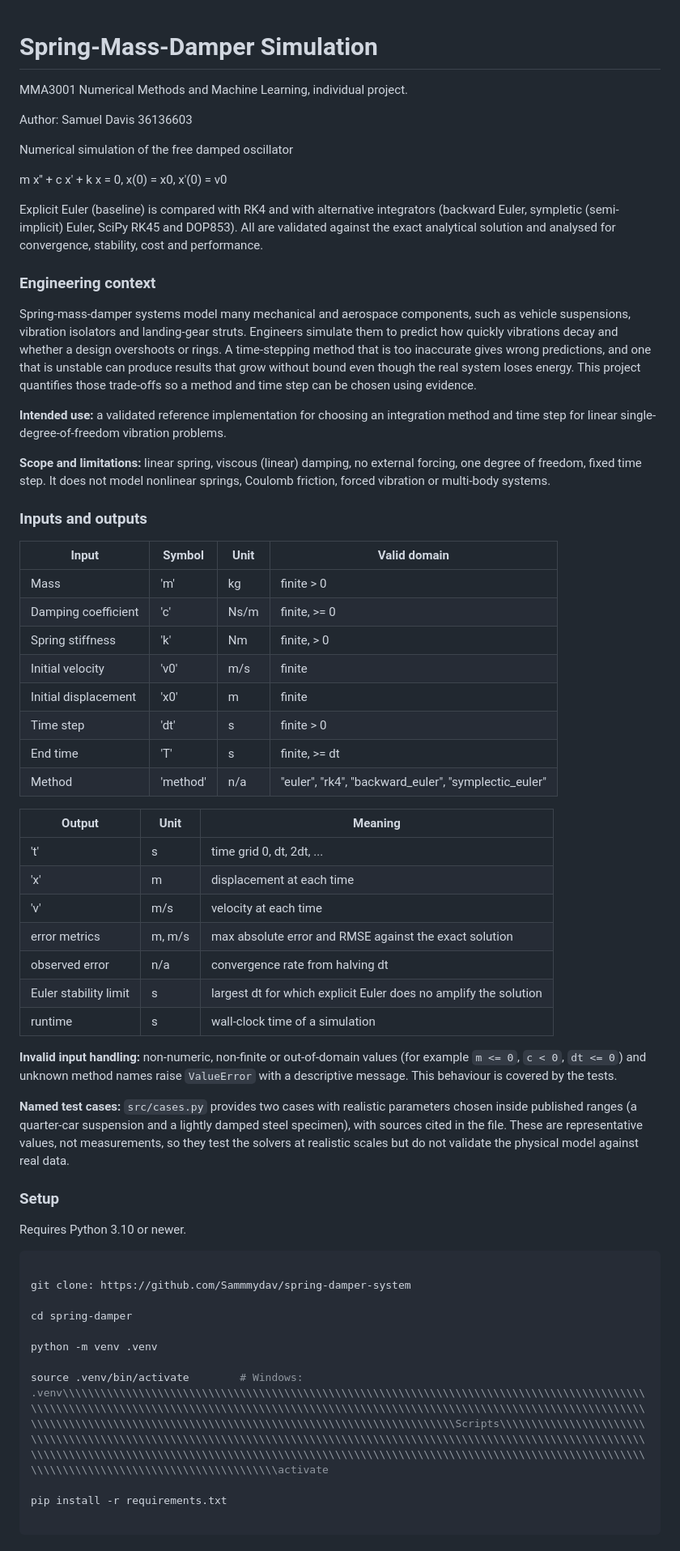
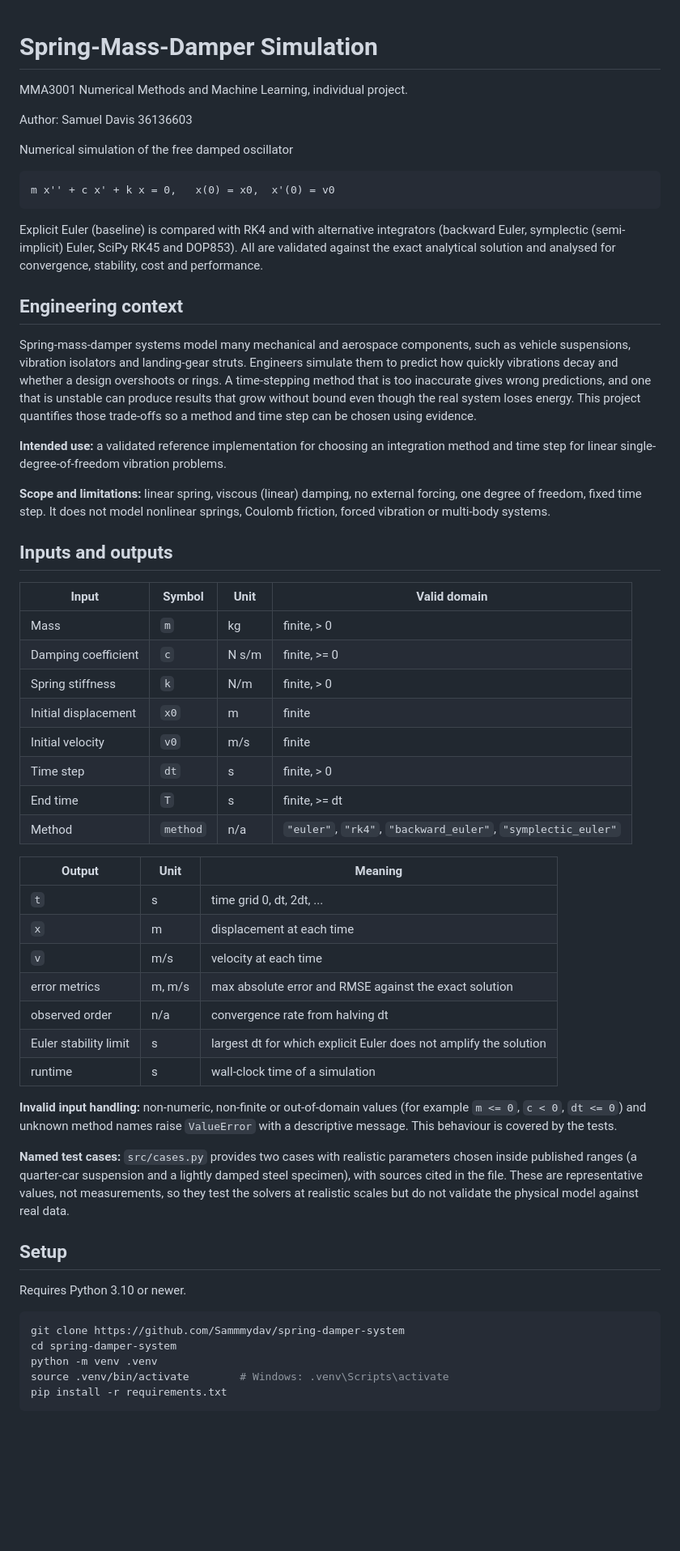
Before and after one commit to Sammmydav/spring-damper-system, a Markdown page: README.md, the part around one of its changes. Shown at 81% size. Drawn GitHub-style; blank space fills up the shorter version.

Commit message:
Fix README formatting

````diff
--- a/README.md
+++ b/README.md
@@ -1,95 +1,59 @@
 # Spring-Mass-Damper Simulation
-
-
 
 MMA3001 Numerical Methods and Machine Learning, individual project.
 
 Author: Samuel Davis 36136603
 
-
-
 Numerical simulation of the free damped oscillator
 
+    m x'' + c x' + k x = 0,   x(0) = x0,  x'(0) = v0
 
+Explicit Euler (baseline) is compared with RK4 and with alternative integrators (backward Euler, symplectic (semi-implicit) Euler, SciPy RK45 and DOP853). All are validated against the exact analytical solution and analysed for convergence, stability, cost and performance.
 
-&#x20;   m x'' + c x' + k x = 0,   x(0) = x0,  x'(0) = v0
-
-
-
-Explicit Euler (baseline) is compared with RK4 and with alternative integrators (backward Euler, sympletic (semi-implicit) Euler, SciPy RK45 and DOP853). All are validated against the exact analytical solution and analysed for convergence, stability, cost and performance.
-
-### Engineering context
-
-
+## Engineering context
 
 Spring-mass-damper systems model many mechanical and aerospace components, such as vehicle suspensions, vibration isolators and landing-gear struts. Engineers simulate them to predict how quickly vibrations decay and whether a design overshoots or rings. A time-stepping method that is too inaccurate gives wrong predictions, and one that is unstable can produce results that grow without bound even though the real system loses energy. This project quantifies those trade-offs so a method and time step can be chosen using evidence.
 
-
-
 **Intended use:** a validated reference implementation for choosing an integration method and time step for linear single-degree-of-freedom vibration problems.
-
-
 
 **Scope and limitations:** linear spring, viscous (linear) damping, no external forcing, one degree of freedom, fixed time step. It does not model nonlinear springs, Coulomb friction, forced vibration or multi-body systems.
 
+## Inputs and outputs
 
+| Input | Symbol | Unit | Valid domain |
+|---|---|---|---|
+| Mass | `m` | kg | finite, > 0 |
+| Damping coefficient | `c` | N s/m | finite, >= 0 |
+| Spring stiffness | `k` | N/m | finite, > 0 |
+| Initial displacement | `x0` | m | finite |
+| Initial velocity | `v0` | m/s | finite |
+| Time step | `dt` | s | finite, > 0 |
+| End time | `T` | s | finite, >= dt |
+| Method | `method` | n/a | `"euler"`, `"rk4"`, `"backward_euler"`, `"symplectic_euler"` |
 
-### Inputs and outputs
-
-
-
-|**Input**|**Symbol**|**Unit**|**Valid domain**|
-|-|-|-|-|
-|Mass|'m'|kg|finite > 0|
-|Damping coefficient|'c'|Ns/m|finite, >= 0|
-|Spring stiffness|'k'|Nm|finite, > 0|
-|Initial velocity|'v0'|m/s|finite|
-|Initial displacement|'x0'|m|finite|
-|Time step|'dt'|s|finite > 0|
-|End time|'T'|s|finite, >= dt|
-|Method|'method'|n/a|"euler", "rk4", "backward\_euler", "symplectic\_euler"|
-
-
-
-|**Output**|**Unit**|**Meaning**|
-|-|-|-|
-|'t'|s|time grid 0, dt, 2dt, ...|
-|'x'|m|displacement at each time|
-|'v'|m/s|velocity at each time|
-|error metrics|m, m/s|max absolute error and RMSE against the exact solution|
-|observed error|n/a|convergence rate from halving dt|
-|Euler stability limit|s|largest dt for which explicit Euler does no amplify the solution|
-|runtime|s|wall-clock time of a simulation|
-
-
+| Output | Unit | Meaning |
+|---|---|---|
+| `t` | s | time grid 0, dt, 2dt, ... |
+| `x` | m | displacement at each time |
+| `v` | m/s | velocity at each time |
+| error metrics | m, m/s | max absolute error and RMSE against the exact solution |
+| observed order | n/a | convergence rate from halving dt |
+| Euler stability limit | s | largest dt for which explicit Euler does not amplify the solution |
+| runtime | s | wall-clock time of a simulation |
 
 **Invalid input handling:** non-numeric, non-finite or out-of-domain values (for example `m <= 0`, `c < 0`, `dt <= 0`) and unknown method names raise `ValueError` with a descriptive message. This behaviour is covered by the tests.
 
-
-
 **Named test cases:** `src/cases.py` provides two cases with realistic parameters chosen inside published ranges (a quarter-car suspension and a lightly damped steel specimen), with sources cited in the file. These are representative values, not measurements, so they test the solvers at realistic scales but do not validate the physical model against real data.
 
-
-
-### Setup
-
-
+## Setup
 
 Requires Python 3.10 or newer.
 
-
-
 ```bash
-
-git clone: https://github.com/Sammmydav/spring-damper-system
-
-cd spring-damper
-
+git clone https://github.com/Sammmydav/spring-damper-system
+cd spring-damper-system
 python -m venv .venv
-
-source .venv/bin/activate        # Windows: .venv\\\\\\\\\\\\\\\\\\\\\\\\\\\\\\\\\\\\\\\\\\\\\\\\\\\\\\\\\\\\\\\\\\\\\\\\\\\\\\\\\\\\\\\\\\\\\\\\\\\\\\\\\\\\\\\\\\\\\\\\\\\\\\\\\\\\\\\\\\\\\\\\\\\\\\\\\\\\\\\\\\\\\\\\\\\\\\\\\\\\\\\\\\\\\\\\\\\\\\\\\\\\\\\\\\\\\\\\\\\\\\\\\\\\\\\\\\\\\\\\\\\\\\\\\\\\\\\\Scripts\\\\\\\\\\\\\\\\\\\\\\\\\\\\\\\\\\\\\\\\\\\\\\\\\\\\\\\\\\\\\\\\\\\\\\\\\\\\\\\\\\\\\\\\\\\\\\\\\\\\\\\\\\\\\\\\\\\\\\\\\\\\\\\\\\\\\\\\\\\\\\\\\\\\\\\\\\\\\\\\\\\\\\\\\\\\\\\\\\\\\\\\\\\\\\\\\\\\\\\\\\\\\\\\\\\\\\\\\\\\\\\\\\\\\\\\\\\\\\\\\\\\\\\\\\\\\\\\activate
-
+source .venv/bin/activate        # Windows: .venv\Scripts\activate
 pip install -r requirements.txt
-
 ```
 
````
Also changed, not shown: other parts of README.md (+35 -116 lines).
